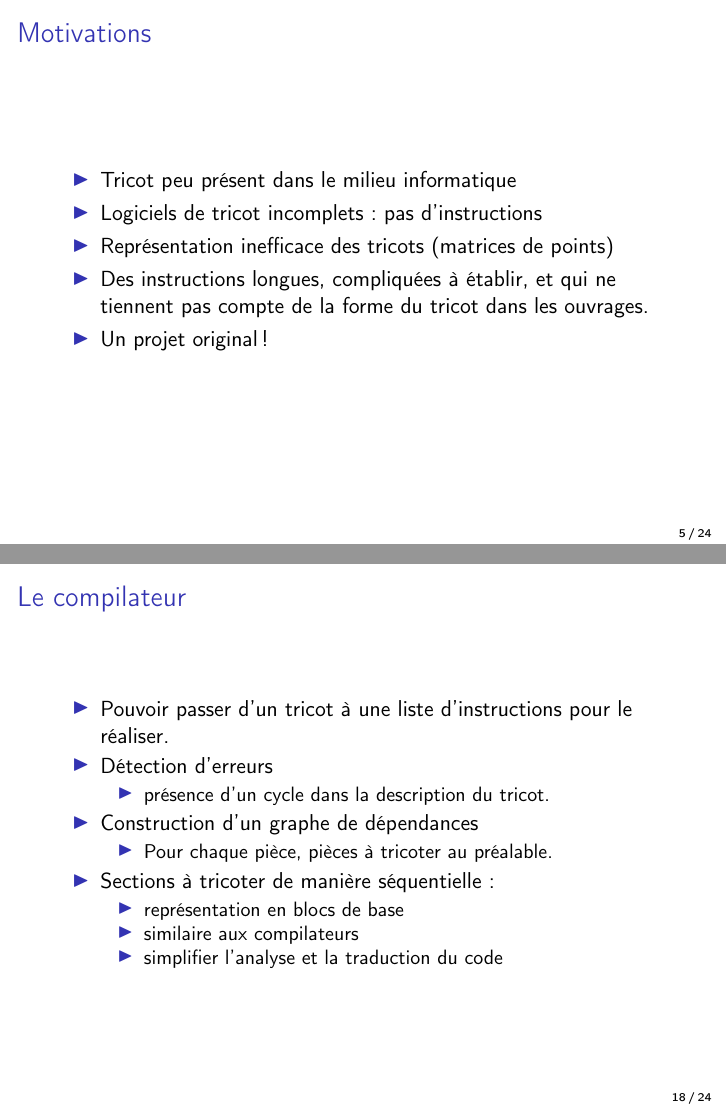
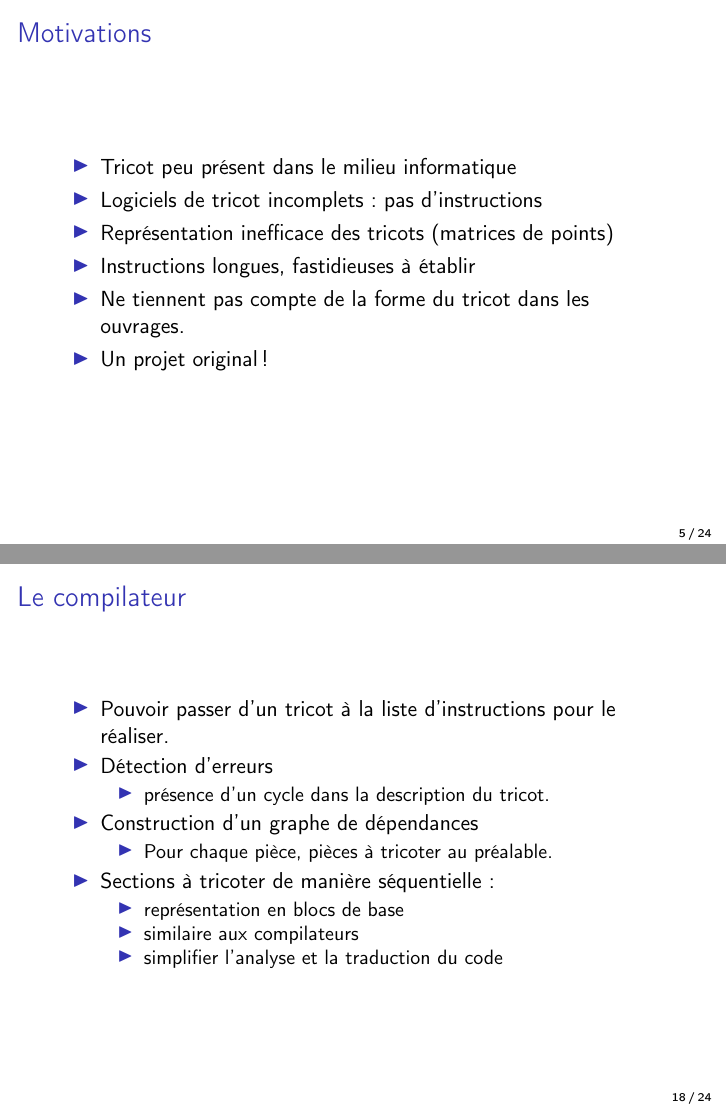
Before and after one commit to TriComp/Documents, LaTeX slides (presentation/presentation.tex): pages 10 and 36 of 50 before the commit and pages 11 and 37 of 51 after it, joined at a grey line. Compiled offline with pdfLaTeX.

Commit message:
Présentation

```diff
--- a/presentation/presentation.tex
+++ b/presentation/presentation.tex
@@ -72,8 +72,9 @@
     \onslide<3-> \item Logiciels de tricot incomplets : pas d'instructions
     \onslide<4-> \item Représentation inefficace des tricots (matrices de points)
     % Deux raisons d'automatiser le calcul des instructions
-    \onslide<5-> \item Des instructions longues, compliquées à établir, et qui ne tiennent pas compte de la forme du tricot dans les ouvrages.
-    \onslide<6-> \item Un projet original !
+    \onslide<5-> \item Instructions longues, fastidieuses à établir
+    \onslide<6-> \item Ne tiennent pas compte de la forme du tricot dans les ouvrages.
+    \onslide<7-> \item Un projet original !
   \end{itemize}
 }
 
@@ -278,7 +279,7 @@
 \frame{
   \frametitle{Le compilateur}
   \begin{itemize}
-    \onslide<1-> \item Pouvoir passer d'un tricot à une liste d'instructions pour le réaliser.
+    \onslide<1-> \item Pouvoir passer d'un tricot à la liste d'instructions pour le réaliser.
     \onslide<2-> \item Détection d'erreurs
     \begin{itemize}
     \item présence d'un cycle dans la description du tricot.
```
